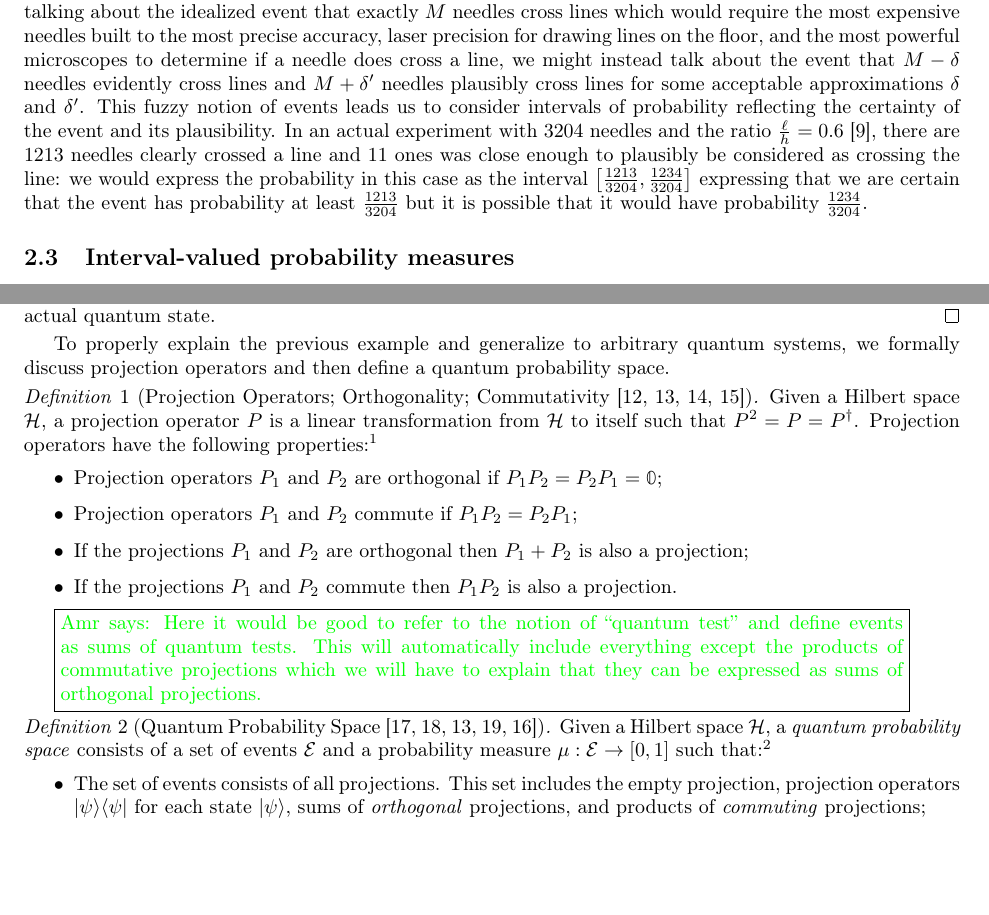
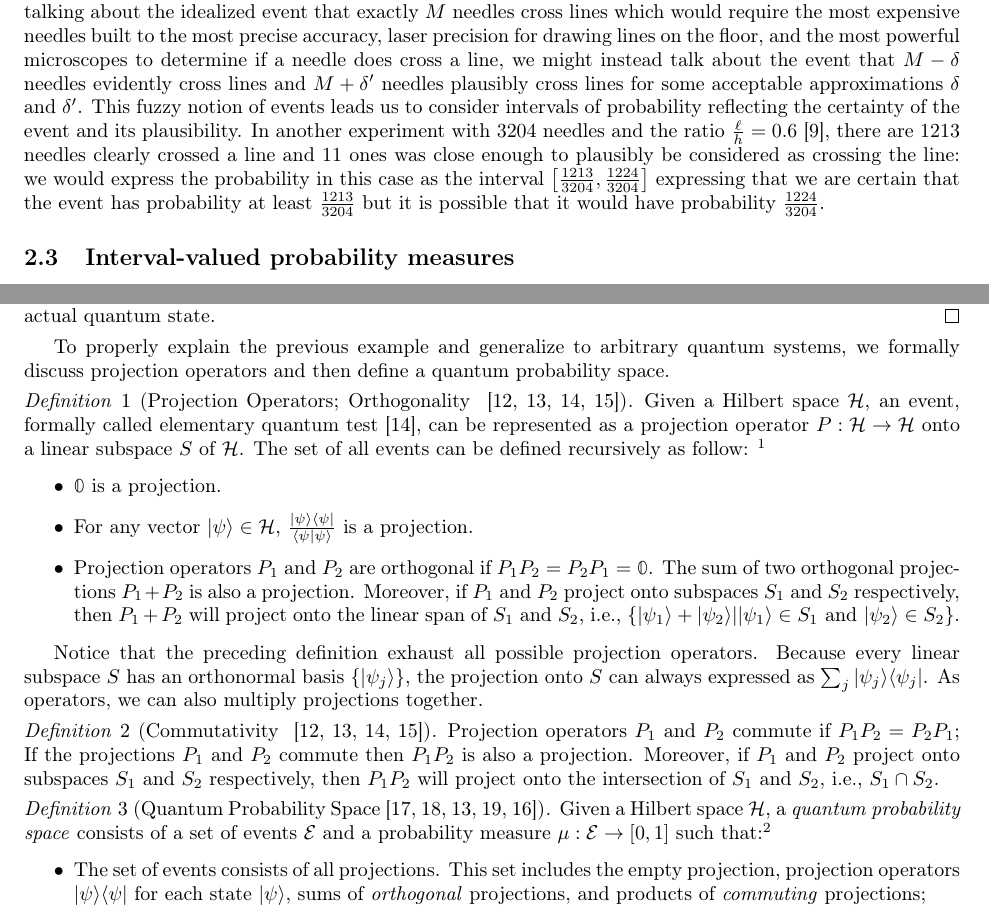
Before and after one commit to yuttai/Contextuality-and-Nonlocality-in-Discrete-Quantum-Theory, a LaTeX document (prob.tex): two parts of pages 3 and 5 of 9, joined at a grey line, cut so that both start at the same text, the shorter picture padded with empty space. Compiled offline with pdfLaTeX.

Commit message:
prob.tex \section{Quantum Probability Spaces} updated...

```diff
--- a/prob.tex
+++ b/prob.tex
@@ -241,14 +241,14 @@ the event that $M-\delta$ needles evidently cross lines and
 $M+\delta'$ needles plausibly cross lines for some acceptable
 approximations $\delta$ and $\delta'$. This fuzzy notion of events
 leads us to consider intervals of probability reflecting the certainty
-of the event and its plausibility. In an actual experiment with
+of the event and its plausibility. In another experiment with
 $3204$ needles and the ratio $\frac{\ell}{h}=0.6$~\cite{DeMorgan1872},
 there are $1213$ needles clearly crossed a line and $11$ ones
 was close enough to plausibly be considered as crossing the line: we
 would express the probability in this case as the interval
-$\left[\frac{1213}{3204},\frac{1234}{3204}\right]$ expressing that we are
+$\left[\frac{1213}{3204},\frac{1224}{3204}\right]$ expressing that we are
 certain that the event has probability at least $\frac{1213}{3204}$ but it is possible that
-it would have probability $\frac{1234}{3204}$.
+it would have probability $\frac{1224}{3204}$.
 
 % %%%%%
 % \subsection{Set-valued Probability Measures}
@@ -920,30 +920,42 @@ To properly explain the previous example and generalize to arbitrary
 quantum systems, we formally discuss projection operators and then
 define a quantum probability space.
 
-\begin{definition}[Projection Operators; Orthogonality;
-Commutativity~\cite{10.2307/2308516,Redhead1987-REDINA,peres1995quantum,Swart2013}]
-Given a Hilbert space $\Hilb$, a projection operator $P$ is a linear transformation from $\Hilb$
-to itself such that $P^2 = P = P^{\dagger}$. Projection operators have the
-following properties:\footnote {``Projection'' is sometimes called
+\begin{definition}[Projection Operators; Orthogonality
+~\cite{10.2307/2308516,Redhead1987-REDINA,peres1995quantum,Swart2013}]
+Given a Hilbert space $\Hilb$, an event, formally called elementary quantum
+test~\cite{peres1995quantum}, can be represented as a projection operator
+$P:\Hilb\rightarrow\Hilb$ onto a linear subspace~$S$ of $\Hilb$. The set of all
+events can be defined recursively as follow:
+\footnote {``Projection'' is sometimes called
 ``orthogonal projection" or ``self-adjoint projection" to
 emphasize $P^{\dagger} = P$~\cite{Maassen2010}.}
 \begin{itemize}
+\item $\mathbb{0}$ is a projection.
+\item For any vector $\ket{\psi}\in \Hilb$,
+  $\frac{\proj{\psi}}{\ip{\psi}{\psi}}$ is a projection.
 \item Projection operators $P_1$ and $P_2$ are orthogonal if $P_1P_2 =
-  P_2P_1 = \mathbb{0}$;
-\item Projection operators $P_1$ and $P_2$ commute if $P_1P_2 =
-  P_2P_1$;
-\item If the projections $P_1$ and $P_2$ are orthogonal then $P_1 +
-  P_2$ is also a projection;
-\item If the projections $P_1$ and $P_2$ commute then $P_1P_2$ is also
-  a projection.
+  P_2P_1 = \mathbb{0}$. The sum of two orthogonal projections~$P_1 +
+  P_2$ is also a projection. Moreover, if $P_1$ and $P_2$ project onto
+  subspaces $S_1$ and $S_2$ respectively, then $P_1 + P_2$ will project onto the
+  linear span of $S_1$ and $S_2$, i.e., $\left\{\ket{\psi_1} + \ket{\psi_2}
+  \middle| \ket{\psi_1}\in S_1 \textrm{ and } \ket{\psi_2}\in S_2 \right\}$.
 \end{itemize}
 \end{definition}
 
-\amr{Here it would be good to refer to the notion of ``quantum test''
-  and define events as sums of quantum tests. This will automatically
-  include everything except the products of commutative projections
-  which we will have to explain that they can be expressed as sums of
-  orthogonal projections.}
+Notice that the preceding definition exhaust all possible projection operators.
+Because every linear subspace~$S$ has an orthonormal basis~$\{\ket{\psi_j}\}$,
+the projection onto $S$ can always expressed as $\sum_j\proj{\psi_j}$.
+As operators, we can also multiply projections together.
+
+\begin{definition}[Commutativity
+~\cite{10.2307/2308516,Redhead1987-REDINA,peres1995quantum,Swart2013}]
+Projection operators $P_1$ and $P_2$ commute if $P_1P_2 =
+  P_2P_1$;
+If the projections $P_1$ and $P_2$ commute then $P_1P_2$ is also
+  a projection. Moreover, if $P_1$ and $P_2$ project onto
+  subspaces $S_1$ and $S_2$ respectively, then $P_1P_2$ will project onto the
+  intersection of $S_1$ and $S_2$, i.e., $S_1 \cap S_2$.
+\end{definition}
 
 % \amr{
 %   Projections include $\mathbb{0}, \proj{\psi}$ and $P_1 + P_2$ and
```
Also changed, not shown: prob.pdf.
